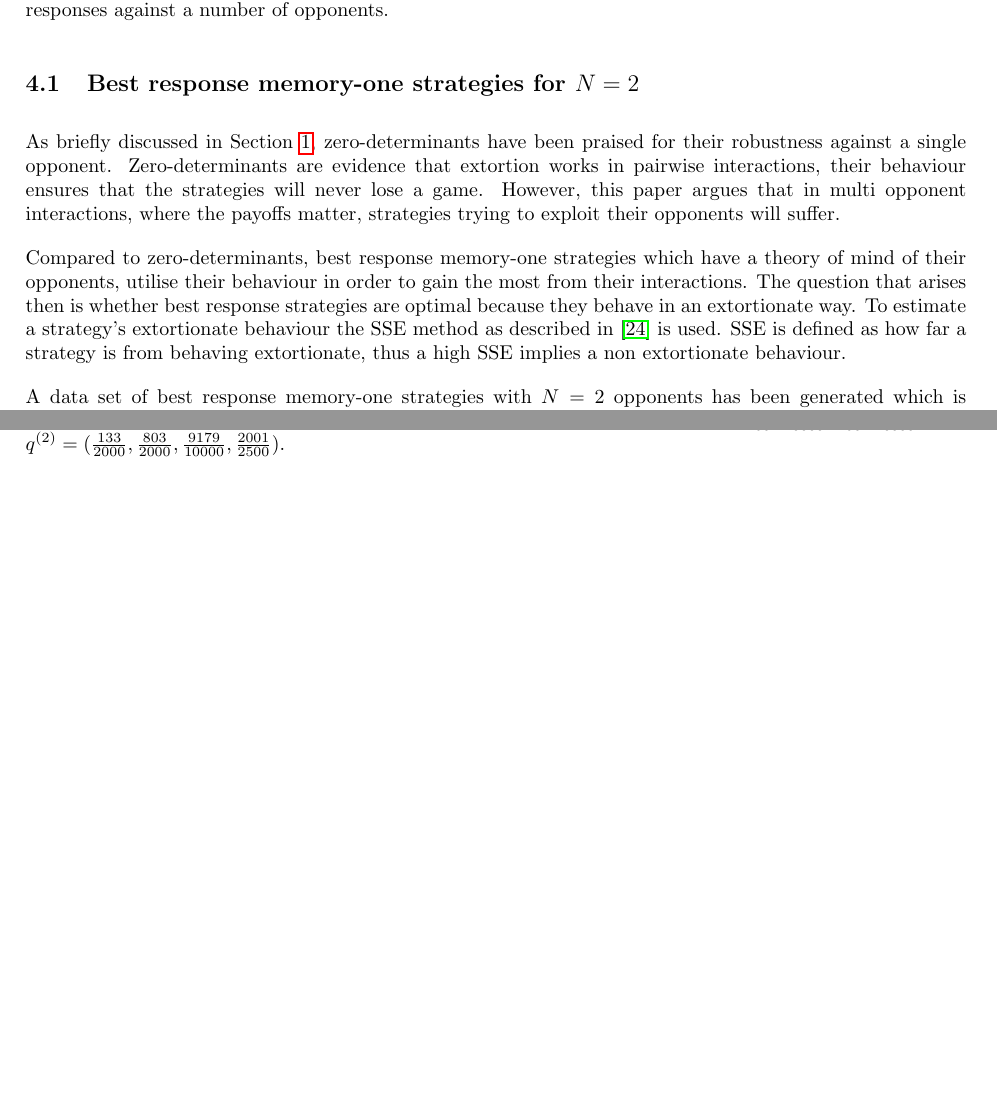
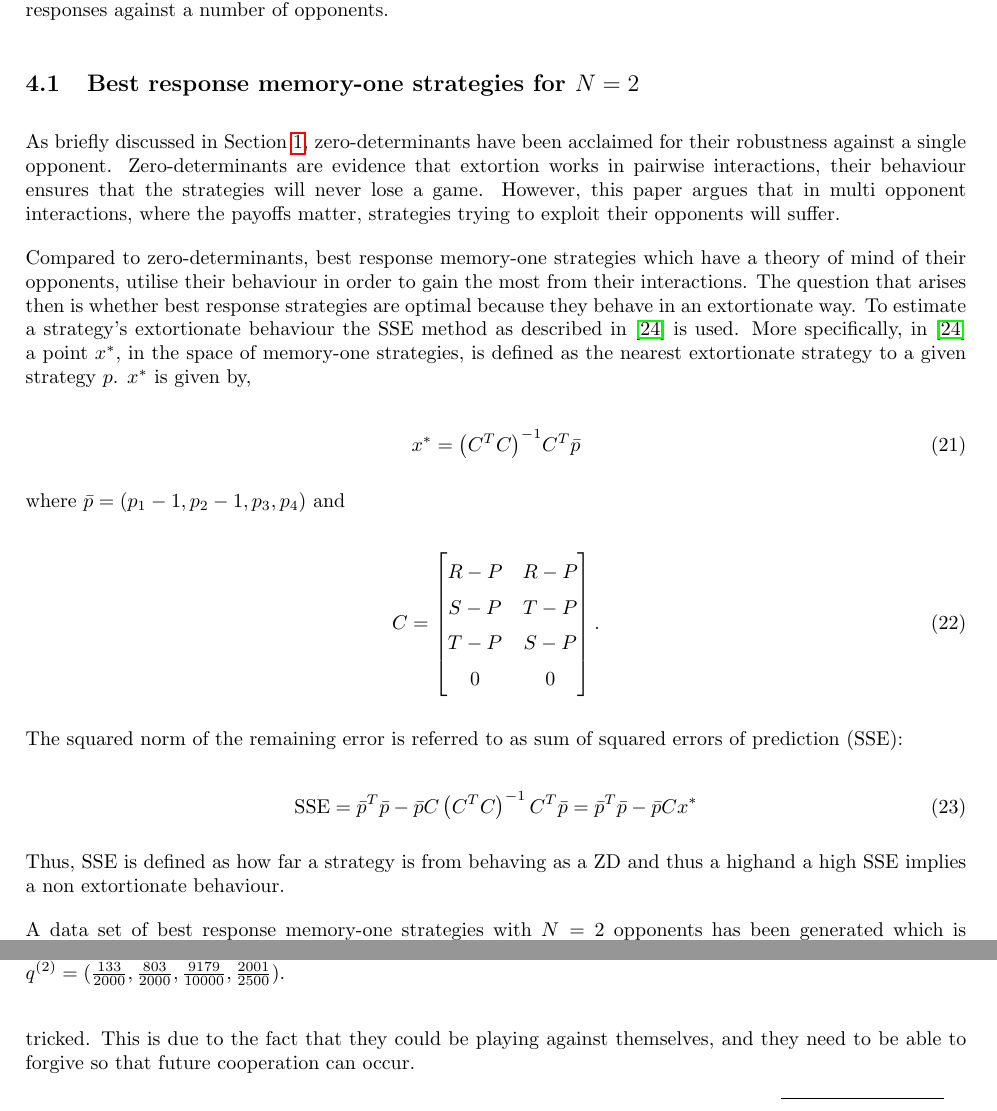
Before and after one commit to Nikoleta-v3/Memory-size-in-the-prisoners-dilemma, a LaTeX paper (main.tex): two parts of pages 10 and 12 of 23 before the commit and two parts of pages 10 and 13 of 23 after it, joined at a grey line, cut so that both start at the same text, the shorter picture padded with empty space. Compiled offline with pdfLaTeX.

Commit message:
address non trivial comments on draft (#50)
* address non trivial comments on draft

* address comments after review

```diff
--- a/main.tex
+++ b/main.tex
@@ -600,7 +604,7 @@ a number of opponents.
 \subsection{Best response memory-one strategies for \(N=2\)}\label{subsection:best_response_n_2}
 
 As briefly discussed in Section~\ref{section:introduction}, zero-determinants
-have been praised for their robustness against a single opponent.
+have been acclaimed for their robustness against a single opponent.
 Zero-determinants are evidence that extortion works in pairwise interactions,
 their behaviour ensures that the strategies will
 never lose a game. However, this paper
@@ -612,8 +616,38 @@ have a theory of mind of their opponents, utilise their behaviour in order to
 gain the most from their interactions. The question that arises then is whether
 best response strategies are optimal because they behave in an extortionate
 way. To estimate a strategy's extortionate
-behaviour the SSE method as described in~\cite{Knight2019} is used. SSE is
-defined as how far a strategy is from behaving extortionate, thus a high
+behaviour the SSE method as described in~\cite{Knight2019} is used. More
+specifically,
+in~\cite{Knight2019} a point \(x^*\), in the space of memory-one strategies, is
+defined as the nearest extortionate strategy to a given strategy \(p\). \(x^*\) is
+given by,
+
+\begin{equation}\label{eqn:x_star_formula}
+    x^* = {\left(C^{T}C\right)}^{-1}C^{T}\bar{p}
+\end{equation}
+
+where \(\bar{p}=(p_1 - 1, p_2 - 1, p_3, p_4)\) and
+
+\begin{equation}\label{eq:definition_of_C}
+    C =
+    \begin{bmatrix}
+        R - P & R- P \\
+        S - P & T- P \\
+        T - P & S- P \\
+        0     & 0 \\
+    \end{bmatrix}.
+\end{equation}
+
+The squared norm of the remaining error is referred to as sum of squared errors
+of prediction (SSE):
+
+\begin{equation}\label{eqn:x_SSError_formula}
+    \text{SSE} = {\bar{p}} ^ T \bar{p} -
+           \bar{p} C \left(C ^ T C \right) ^ {-1} C ^ T \bar{p}
+         = {\bar{p}} ^ T \bar{p} - \bar{p} C x ^ *
+\end{equation}
+
+Thus, SSE is defined as how far a strategy is from behaving as a ZD and thus a highand a high
 SSE implies a non extortionate behaviour.
 
 %TODO include explanation of SSE
@@ -763,7 +798,9 @@ Though, Table~\ref{table:wilcoxon_tests} details that no statistically
 significant differences has been found, from
 Figure~\ref{fig:behaviour_violin_plots}, it seems that evolutionary best
 response has a higher $p_2$ median. Thus, they more likely to forgive after
-being tricked.
+being tricked. This is due to the fact that they could be playing against
+themselves, and they need to be able to forgive so that future cooperation can
+occur.
 
 \begin{figure}[!htbp]
     \begin{minipage}{0.72\textwidth}
```
Also changed, not shown: bibliography.bib (+12 -0 lines), main.pdf, main.tex (45 more changed lines).
